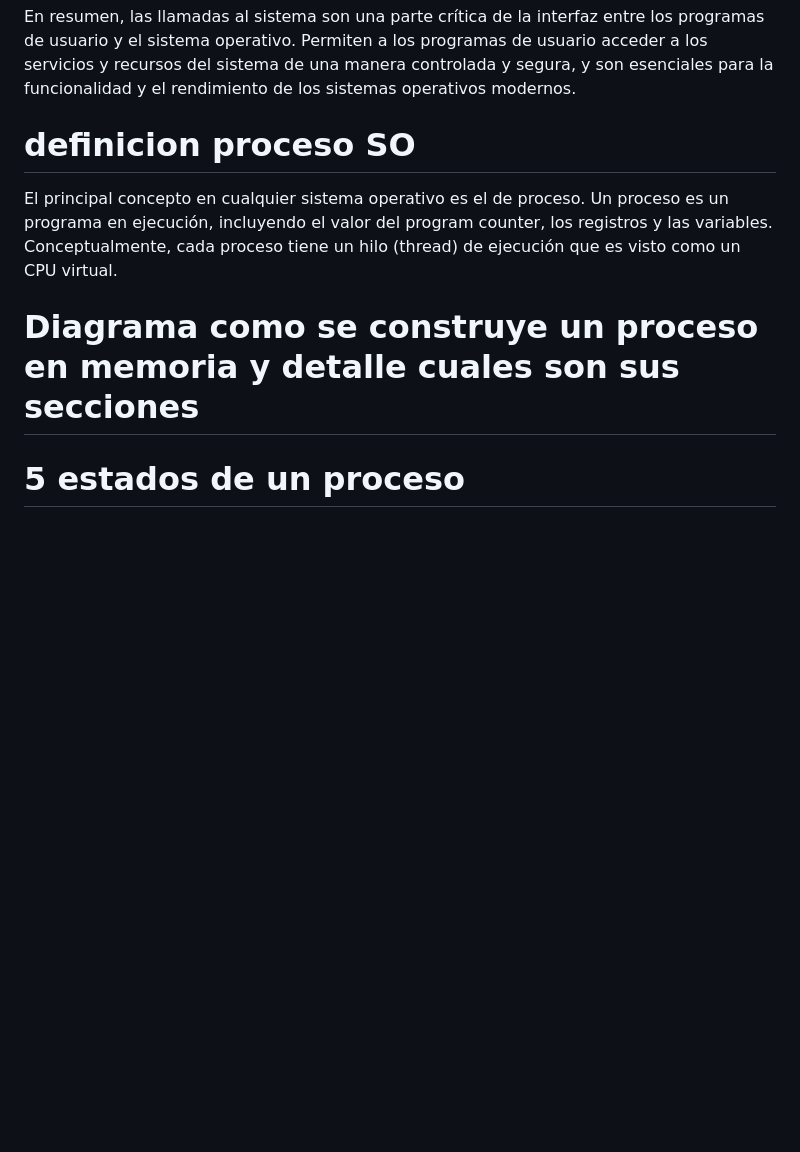
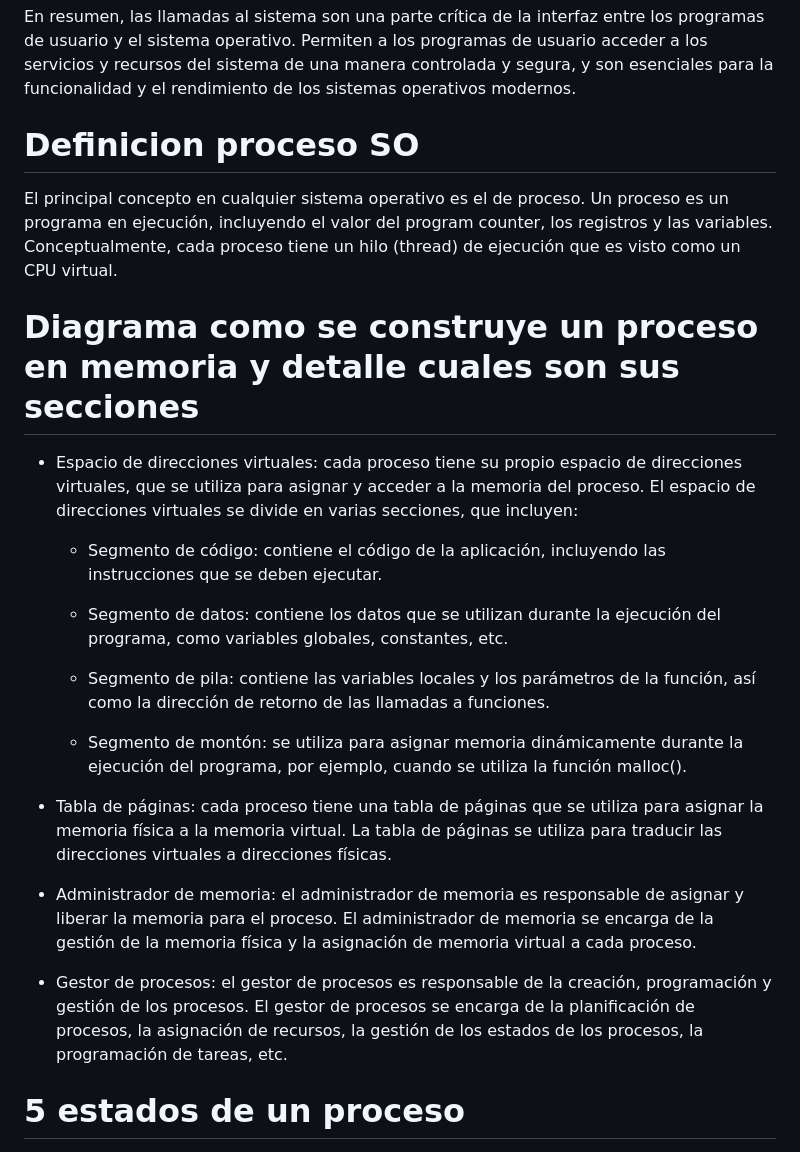
Before and after one commit to MarlonRoches/1er-Ciclo-2023, a Markdown page: SO/Parciales/REspuestas.md, the part around the change. Rendered like a GitHub page; blank space fills up the shorter version.

Commit message:
respuestas prumera serie

```diff
--- a/SO/Parciales/REspuestas.md
+++ b/SO/Parciales/REspuestas.md
@@ -23,12 +23,28 @@ Las llamadas al sistema **permiten a los programas de usuario interactuar con el
 
 
 En resumen, las llamadas al sistema son una parte crítica de la interfaz entre los programas de usuario y el sistema operativo. Permiten a los programas de usuario acceder a los servicios y recursos del sistema de una manera controlada y segura, y son esenciales para la funcionalidad y el rendimiento de los sistemas operativos modernos.
-# definicion proceso SO
+# Definicion proceso SO
 El principal concepto en cualquier sistema operativo es el de proceso. Un proceso es un programa en ejecución, incluyendo el valor del program counter, los registros y las variables. Conceptualmente, cada proceso tiene un hilo (thread) de ejecución que es visto como un CPU virtual.
 
 
 
 # Diagrama como se construye un proceso en memoria y detalle  cuales son sus secciones
+- Espacio de direcciones virtuales: cada proceso tiene su propio espacio de direcciones virtuales, que se utiliza para asignar y acceder a la memoria del proceso. El espacio de direcciones virtuales se divide en varias secciones, que incluyen:
+
+    - Segmento de código: contiene el código de la aplicación, incluyendo las instrucciones que se deben ejecutar.
+
+    - Segmento de datos: contiene los datos que se utilizan durante la ejecución del programa, como variables globales, constantes, etc.
+
+    - Segmento de pila: contiene las variables locales y los parámetros de la función, así como la dirección de retorno de las llamadas a funciones.
+
+    - Segmento de montón: se utiliza para asignar memoria dinámicamente durante la ejecución del programa, por ejemplo, cuando se utiliza la función malloc().
+
+- Tabla de páginas: cada proceso tiene una tabla de páginas que se utiliza para asignar la memoria física a la memoria virtual. La tabla de páginas se utiliza para traducir las direcciones virtuales a direcciones físicas.
+
+- Administrador de memoria: el administrador de memoria es responsable de asignar y liberar la memoria para el proceso. El administrador de memoria se encarga de la gestión de la memoria física y la asignación de memoria virtual a cada proceso.
+
+- Gestor de procesos: el gestor de procesos es responsable de la creación, programación y gestión de los procesos. El gestor de procesos se encarga de la planificación de procesos, la asignación de recursos, la gestión de los estados de los procesos, la programación de tareas, etc.
+
 
 # 5 estados de un proceso
 - **Nuevo**: el proceso se ha creado pero aún no se ha iniciado.
```
